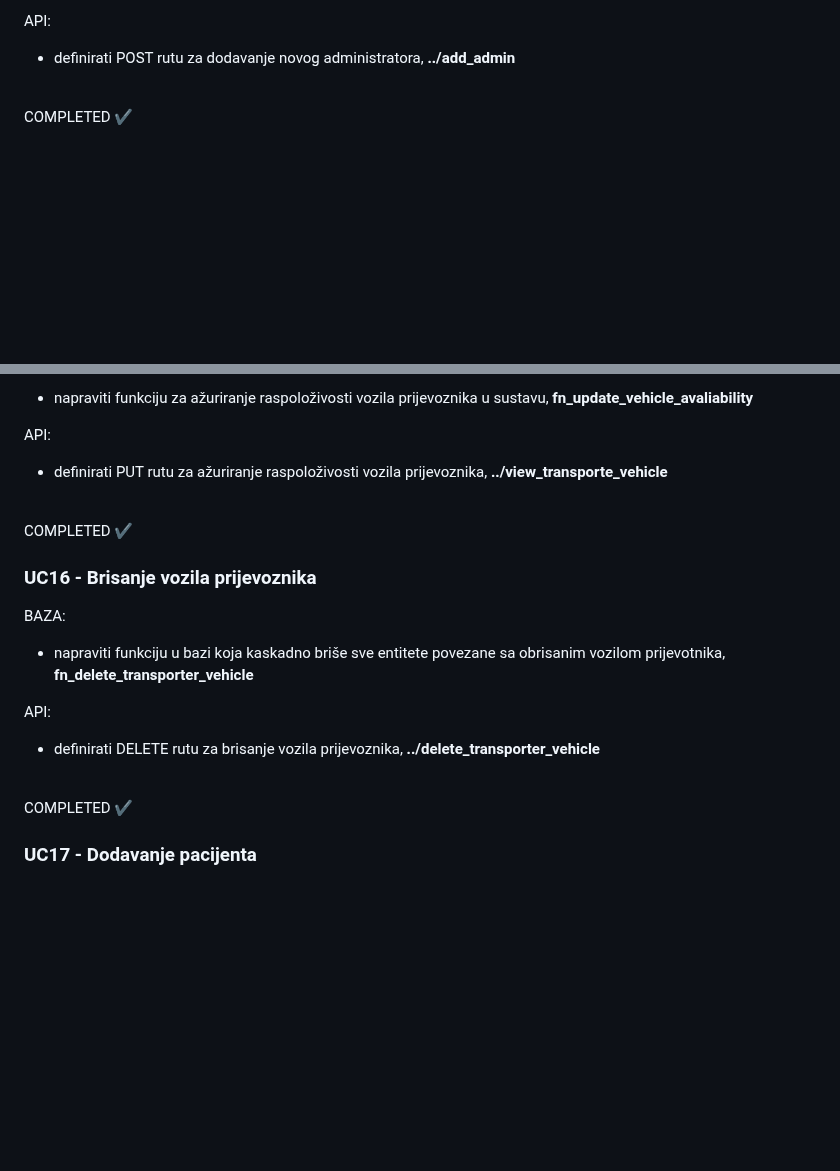
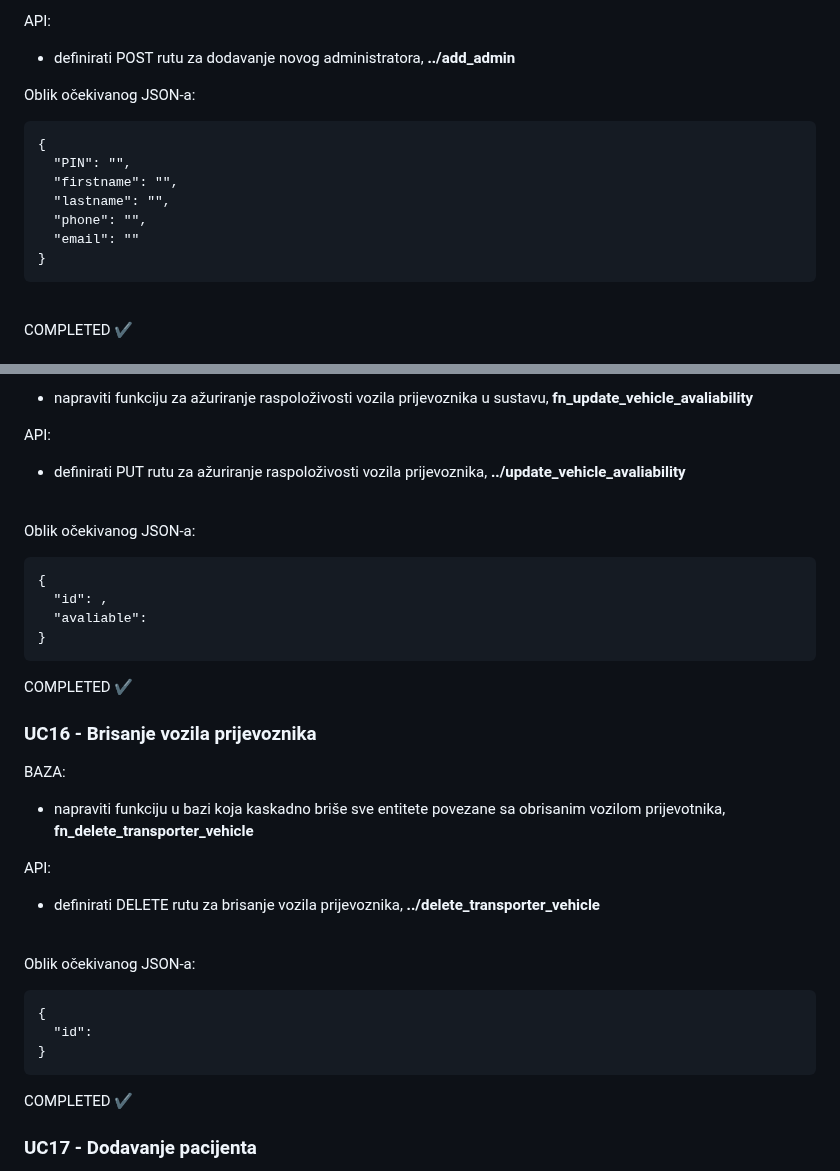
Before and after one commit to LukaKokic/Potplaceni, a Markdown page: README.md, 2 parts joined by grey strips. GitHub-like rendering; blank space fills up the shorter version.

```diff
--- a/README.md
+++ b/README.md
@@ -19,6 +19,17 @@
 
   API:
   - definirati POST rutu za dodavanje novog administratora, **../add_admin**
+
+  Oblik očekivanog JSON-a:
+
+    {
+      "PIN": "",
+      "firstname": "",
+      "lastname": "",
+      "phone": "",
+      "email": ""
+    }
+
   <br/>
   COMPLETED ✔
 
@@ -147,8 +242,16 @@
   - napraviti funkciju za ažuriranje raspoloživosti vozila prijevoznika u sustavu, **fn_update_vehicle_avaliability**
 
   API:
-  - definirati PUT rutu za ažuriranje raspoloživosti vozila prijevoznika, **../view_transporte_vehicle**
+  - definirati PUT rutu za ažuriranje raspoloživosti vozila prijevoznika, **../update_vehicle_avaliability**
   <br/>
+
+  Oblik očekivanog JSON-a:
+
+    {
+      "id": ,
+      "avaliable":
+    }
+
   COMPLETED ✔
 
   ### UC16 - Brisanje vozila prijevoznika
@@ -158,6 +261,13 @@
   API:
   - definirati DELETE rutu za brisanje vozila prijevoznika, **../delete_transporter_vehicle**
   <br/>
+
+  Oblik očekivanog JSON-a:
+
+    {
+      "id":
+    }
+
   COMPLETED ✔
 
   ### UC17 - Dodavanje pacijenta
```
Also changed, not shown: other parts of README.md (+84 -0 lines).
